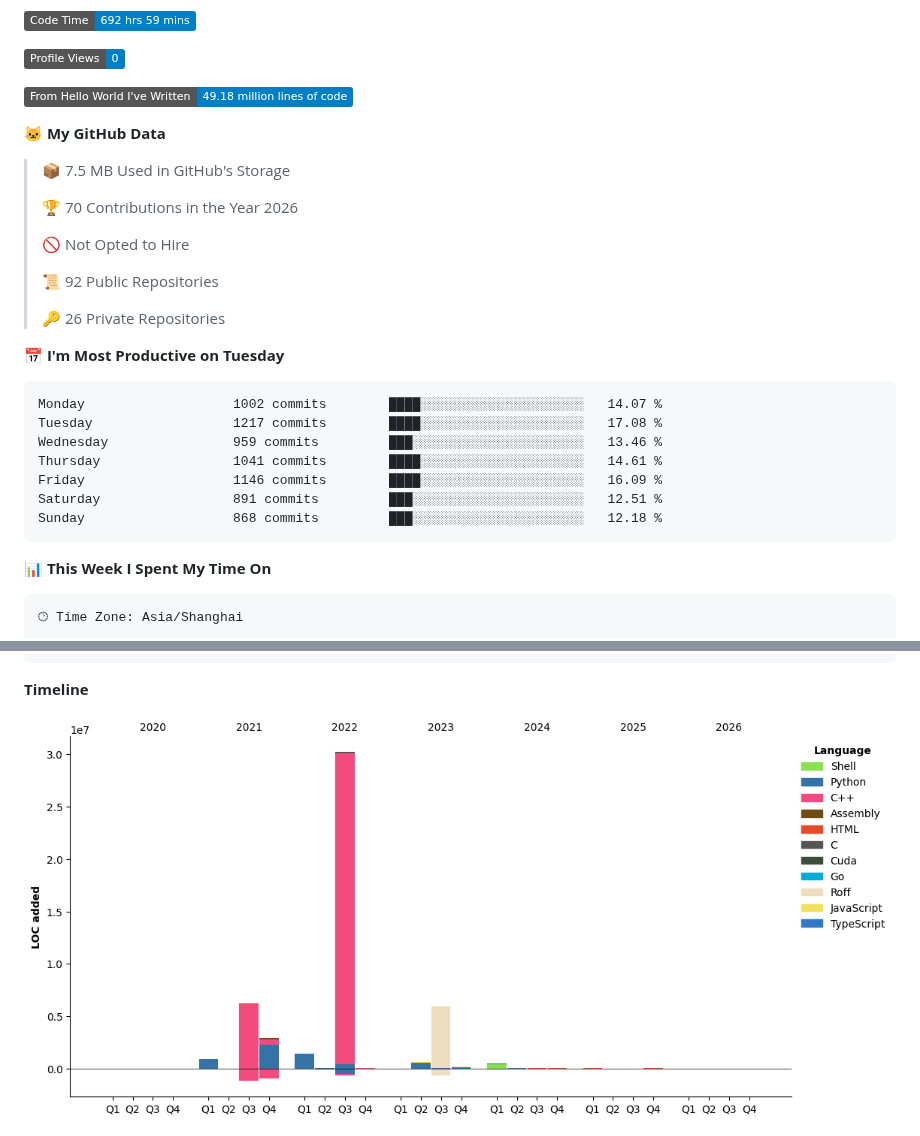
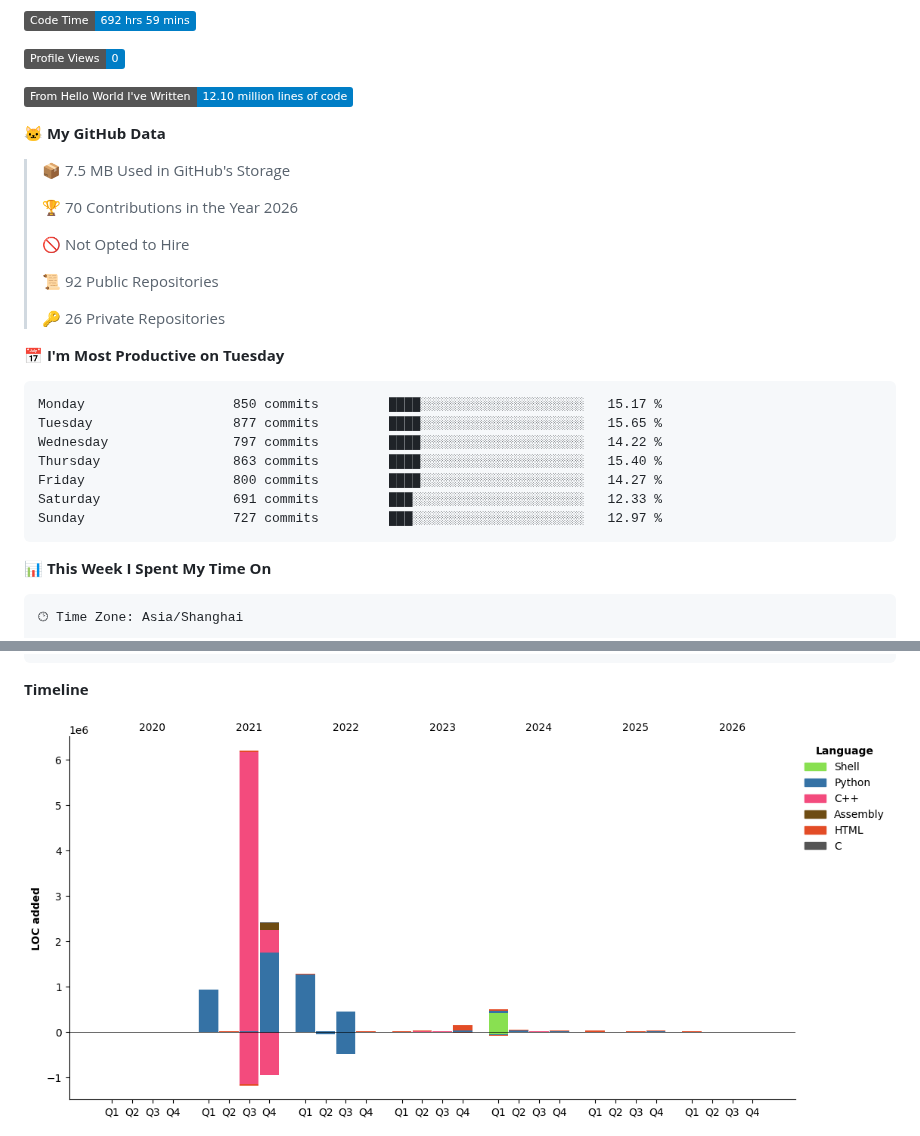
Before and after one commit to Kirrito-k423/Kirrito-k423, a Markdown page: README.md, 2 parts joined by grey strips. GitHub-like rendering; pictures changed too: assets/bar_graph.png; badges without logos.

Commit message:
Updated with Dev Metrics

````diff
--- a/README.md
+++ b/README.md
@@ -36,7 +36,7 @@ Here are some ideas to get you started:
 
 ![Profile Views](http://img.shields.io/badge/Profile%20Views-0-blue?style=flat)
 
-![Lines of code](https://img.shields.io/badge/From%20Hello%20World%20I%27ve%20Written-49.18%20million%20lines%20of%20code-blue?style=flat)
+![Lines of code](https://img.shields.io/badge/From%20Hello%20World%20I%27ve%20Written-12.10%20million%20lines%20of%20code-blue?style=flat)
 
 **🐱 My GitHub Data**
 
@@ -53,13 +53,13 @@ Here are some ideas to get you started:
 📅 **I'm Most Productive on Tuesday**
 
 ```text
-Monday                   1002 commits        ████░░░░░░░░░░░░░░░░░░░░░   14.07 %
-Tuesday                  1217 commits        ████░░░░░░░░░░░░░░░░░░░░░   17.08 %
-Wednesday                959 commits         ███░░░░░░░░░░░░░░░░░░░░░░   13.46 %
-Thursday                 1041 commits        ████░░░░░░░░░░░░░░░░░░░░░   14.61 %
-Friday                   1146 commits        ████░░░░░░░░░░░░░░░░░░░░░   16.09 %
-Saturday                 891 commits         ███░░░░░░░░░░░░░░░░░░░░░░   12.51 %
-Sunday                   868 commits         ███░░░░░░░░░░░░░░░░░░░░░░   12.18 %
+Monday                   850 commits         ████░░░░░░░░░░░░░░░░░░░░░   15.17 %
+Tuesday                  877 commits         ████░░░░░░░░░░░░░░░░░░░░░   15.65 %
+Wednesday                797 commits         ████░░░░░░░░░░░░░░░░░░░░░   14.22 %
+Thursday                 863 commits         ████░░░░░░░░░░░░░░░░░░░░░   15.40 %
+Friday                   800 commits         ████░░░░░░░░░░░░░░░░░░░░░   14.27 %
+Saturday                 691 commits         ███░░░░░░░░░░░░░░░░░░░░░░   12.33 %
+Sunday                   727 commits         ███░░░░░░░░░░░░░░░░░░░░░░   12.97 %
 ```
 
 
````
Also changed, not shown: other parts of README.md (+1 -1 lines).
